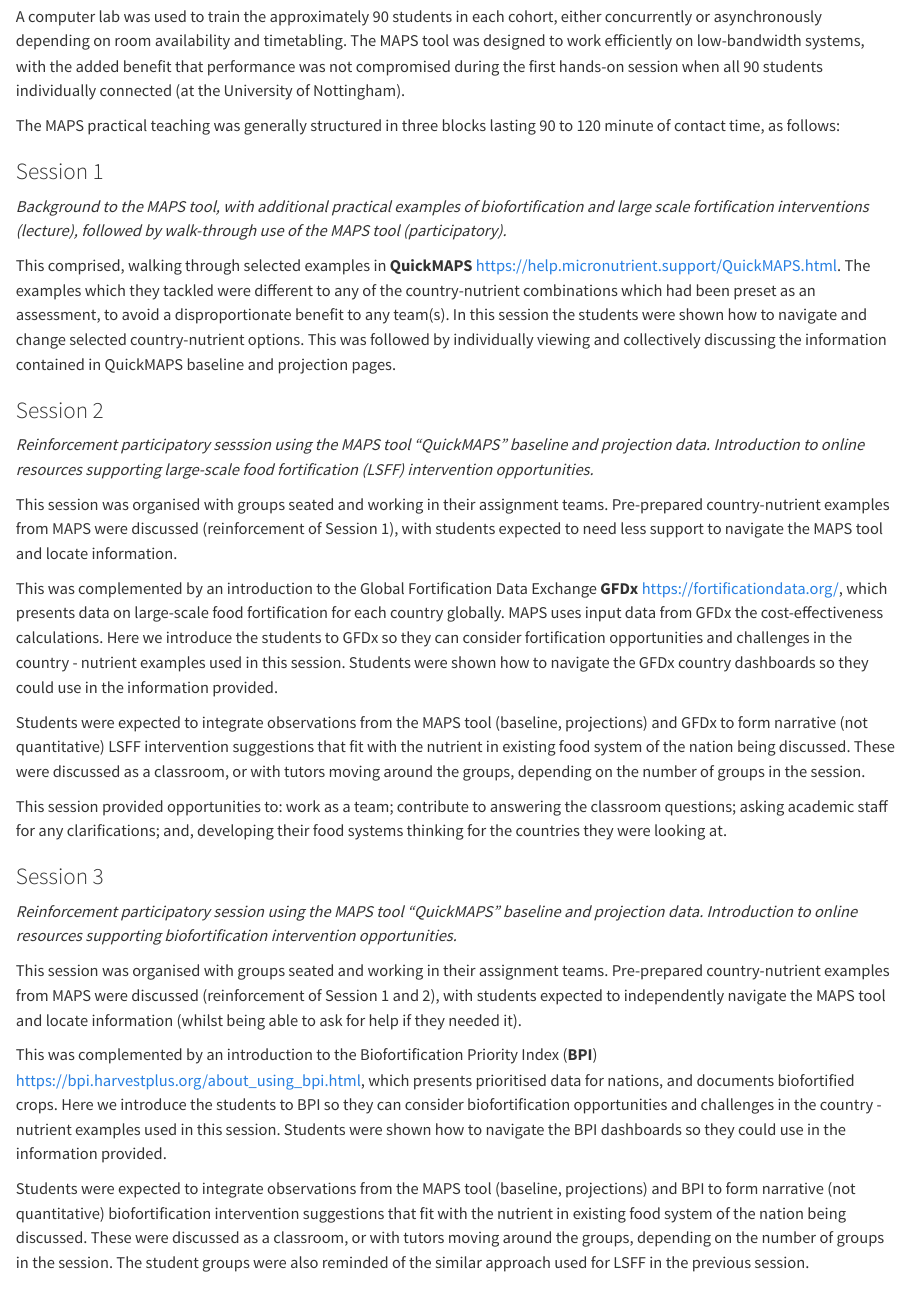
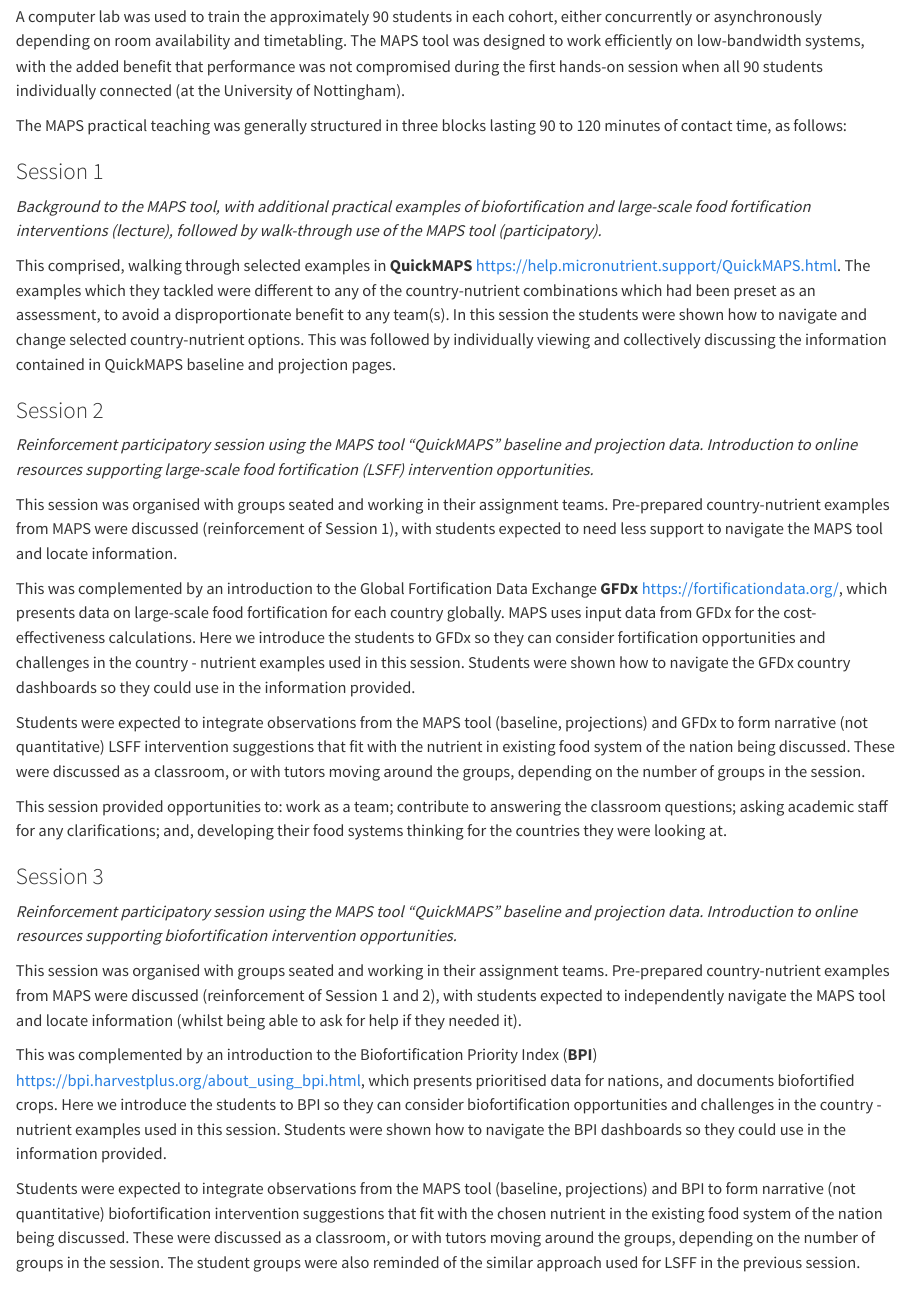
Before and after one commit to micronutrientsupport/MAPS-learning-resources, a Quarto document (Teaching_undergraduate.qmd): the page in a window 1100 px wide, from 1000 px down. Rendered offline with R 4.5, knitr and Pandoc in place of Quarto, with nearby package versions.

Commit message:
text updates

```diff
--- a/Teaching_undergraduate.qmd
+++ b/Teaching_undergraduate.qmd
@@ -30,21 +30,21 @@ The taught practical component of this part of the module is described below. In
 
 A computer lab was used to train the approximately 90 students in each cohort, either concurrently or asynchronously depending on room availability and timetabling. The MAPS tool was designed to work efficiently on low-bandwidth systems, with the added benefit that performance was not compromised during the first hands-on session when all 90 students individually connected (at the University of Nottingham).
 
-The MAPS practical teaching was generally structured in three blocks lasting 90 to 120 minute of contact time, as follows:
+The MAPS practical teaching was generally structured in three blocks lasting 90 to 120 minutes of contact time, as follows:
 
 ### Session 1
 
-*Background to the MAPS tool, with additional practical examples of biofortification and large scale fortification interventions (lecture), followed by walk-through use of the MAPS tool (participatory).*
+*Background to the MAPS tool, with additional practical examples of biofortification and large-scale food fortification interventions (lecture), followed by walk-through use of the MAPS tool (participatory).*
 
 This comprised, walking through selected examples in **QuickMAPS** <https://help.micronutrient.support/QuickMAPS.html>. The examples which they tackled were different to any of the country-nutrient combinations which had been preset as an assessment, to avoid a disproportionate benefit to any team(s). In this session the students were shown how to navigate and change selected country-nutrient options. This was followed by individually viewing and collectively discussing the information contained in QuickMAPS baseline and projection pages.
 
 ### Session 2
 
-*Reinforcement participatory sesssion using the MAPS tool “QuickMAPS” baseline and projection data. Introduction to online resources supporting large-scale food fortification (LSFF) intervention opportunities.*
+*Reinforcement participatory session using the MAPS tool “QuickMAPS” baseline and projection data. Introduction to online resources supporting large-scale food fortification (LSFF) intervention opportunities.*
 
 This session was organised with groups seated and working in their assignment teams. Pre-prepared country-nutrient examples from MAPS were discussed (reinforcement of Session 1), with students expected to need less support to navigate the MAPS tool and locate information.
 
-This was complemented by an introduction to the Global Fortification Data Exchange **GFDx** <https://fortificationdata.org/>, which presents data on large-scale food fortification for each country globally. MAPS uses input data from GFDx the cost-effectiveness calculations. Here we introduce the students to GFDx so they can consider fortification opportunities and challenges in the country - nutrient examples used in this session. Students were shown how to navigate the GFDx country dashboards so they could use in the information provided.
+This was complemented by an introduction to the Global Fortification Data Exchange **GFDx** <https://fortificationdata.org/>, which presents data on large-scale food fortification for each country globally. MAPS uses input data from GFDx for the cost-effectiveness calculations. Here we introduce the students to GFDx so they can consider fortification opportunities and challenges in the country - nutrient examples used in this session. Students were shown how to navigate the GFDx country dashboards so they could use in the information provided.
 
 Students were expected to integrate observations from the MAPS tool (baseline, projections) and GFDx to form narrative (not quantitative) LSFF intervention suggestions that fit with the nutrient in existing food system of the nation being discussed. These were discussed as a classroom, or with tutors moving around the groups, depending on the number of groups in the session.
 
@@ -58,7 +58,7 @@ This session was organised with groups seated and working in their assignment te
 
 This was complemented by an introduction to the Biofortification Priority Index (**BPI**) <https://bpi.harvestplus.org/about_using_bpi.html>, which presents prioritised data for nations, and documents biofortified crops. Here we introduce the students to BPI so they can consider biofortification opportunities and challenges in the country - nutrient examples used in this session. Students were shown how to navigate the BPI dashboards so they could use in the information provided.
 
-Students were expected to integrate observations from the MAPS tool (baseline, projections) and BPI to form narrative (not quantitative) biofortification intervention suggestions that fit with the nutrient in existing food system of the nation being discussed. These were discussed as a classroom, or with tutors moving around the groups, depending on the number of groups in the session. The student groups were also reminded of the similar approach used for LSFF in the previous session.
+Students were expected to integrate observations from the MAPS tool (baseline, projections) and BPI to form narrative (not quantitative) biofortification intervention suggestions that fit with the chosen nutrient in the existing food system of the nation being discussed. These were discussed as a classroom, or with tutors moving around the groups, depending on the number of groups in the session. The student groups were also reminded of the similar approach used for LSFF in the previous session.
 
 ### Example discussion structures
 
```
Also changed, not shown: _quarto.yml (+1 -1 lines), docs/search.json (deleted), 23 other files.
